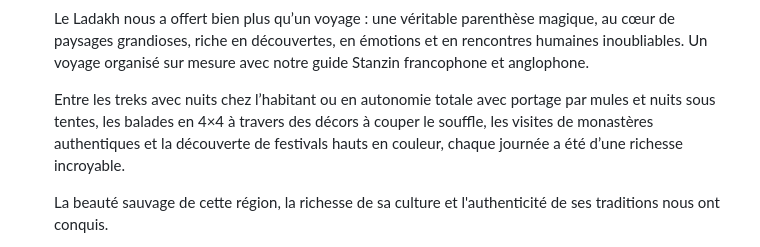
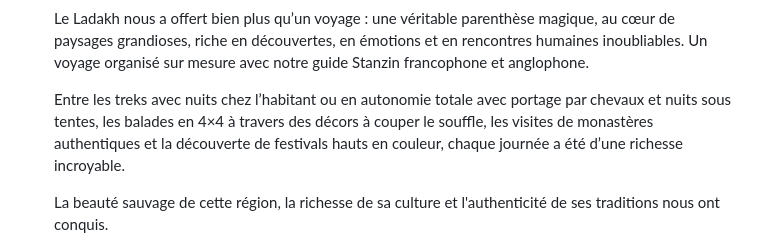
Before and after one commit to StanzinTharpaTrek/treks-ladakh, a Markdown page: contenu/histoires/2026-07-10-du-ladakh-au-zanskar-juillet-2026.md, the part around the change. Drawn GitHub-style.

Commit message:
Update contenu/histoires/2026-07-10-du-ladakh-au-zanskar-juillet-2026.md (via Pages CMS)

```diff
--- a/contenu/histoires/2026-07-10-du-ladakh-au-zanskar-juillet-2026.md
+++ b/contenu/histoires/2026-07-10-du-ladakh-au-zanskar-juillet-2026.md
@@ -40,9 +40,9 @@ etapes:
 
 
       Entre les treks avec nuits chez l’habitant ou en autonomie totale avec
-      portage par mules et nuits sous tentes,  les balades en 4×4 à travers des
-      décors à couper le souffle, les visites de monastères authentiques et la
-      découverte de festivals hauts en couleur, chaque journée a été d’une
+      portage par chevaux et nuits sous tentes,  les balades en 4×4 à travers
+      des décors à couper le souffle, les visites de monastères authentiques et
+      la découverte de festivals hauts en couleur, chaque journée a été d’une
       richesse incroyable.
 
       La beauté sauvage de cette région, la richesse de sa culture et
```
